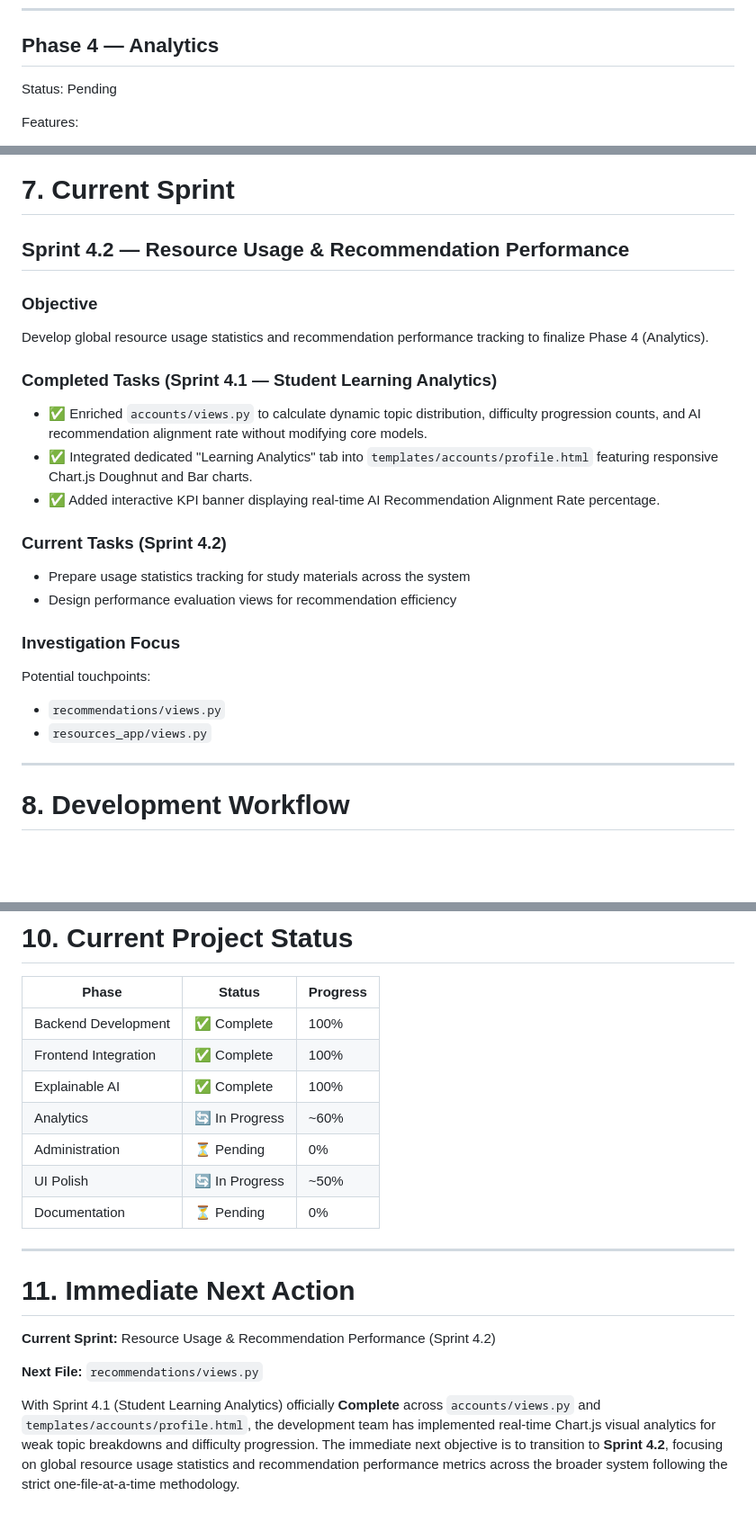
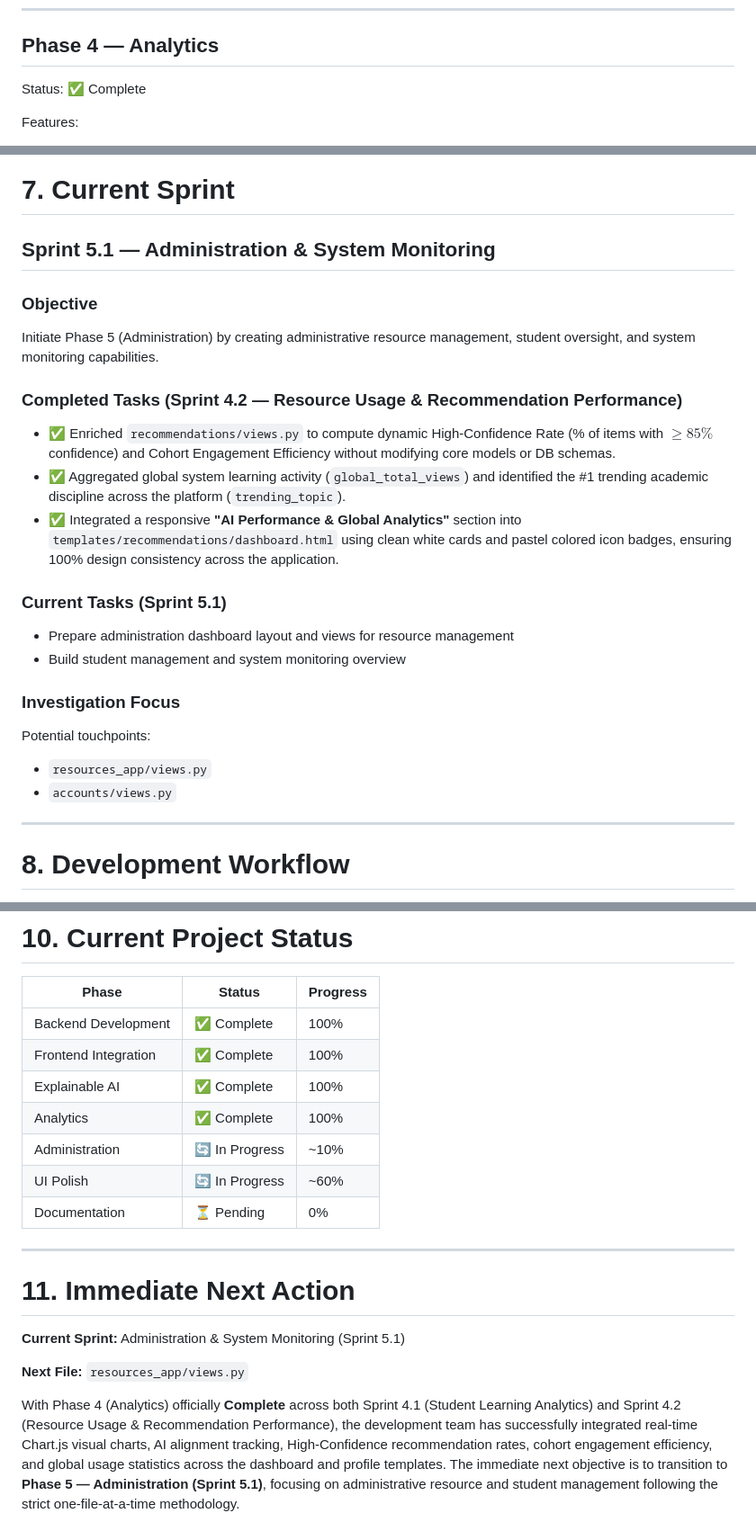
Before and after one commit to Zisan03/academic_recommender_system, a Markdown page: docs/guidelines.md, 3 parts joined by grey strips. Shown at 90% size. Drawn GitHub-style; blank space fills up the shorter version.

```diff
--- a/docs/guidelines.md
+++ b/docs/guidelines.md
@@ -342,7 +342,7 @@ Features:
 
 ## Phase 4 — Analytics
 
-Status: Pending
+Status: ✅ Complete
 
 Features:
 
@@ -402,29 +402,29 @@ Deliverables:
 
 # 7. Current Sprint
 
-## Sprint 4.2 — Resource Usage & Recommendation Performance
+## Sprint 5.1 — Administration & System Monitoring
 
 ### Objective
 
-Develop global resource usage statistics and recommendation performance tracking to finalize Phase 4 (Analytics).
+Initiate Phase 5 (Administration) by creating administrative resource management, student oversight, and system monitoring capabilities.
 
-### Completed Tasks (Sprint 4.1 — Student Learning Analytics)
+### Completed Tasks (Sprint 4.2 — Resource Usage & Recommendation Performance)
 
-* ✅ Enriched `accounts/views.py` to calculate dynamic topic distribution, difficulty progression counts, and AI recommendation alignment rate without modifying core models.
-* ✅ Integrated dedicated "Learning Analytics" tab into `templates/accounts/profile.html` featuring responsive Chart.js Doughnut and Bar charts.
-* ✅ Added interactive KPI banner displaying real-time AI Recommendation Alignment Rate percentage.
+* ✅ Enriched `recommendations/views.py` to compute dynamic High-Confidence Rate (% of items with $\ge 85\%$ confidence) and Cohort Engagement Efficiency without modifying core models or DB schemas.
+* ✅ Aggregated global system learning activity (`global_total_views`) and identified the #1 trending academic discipline across the platform (`trending_topic`).
+* ✅ Integrated a responsive **"AI Performance & Global Analytics"** section into `templates/recommendations/dashboard.html` using clean white cards and pastel colored icon badges, ensuring 100% design consistency across the application.
 
-### Current Tasks (Sprint 4.2)
+### Current Tasks (Sprint 5.1)
 
-* Prepare usage statistics tracking for study materials across the system
-* Design performance evaluation views for recommendation efficiency
+* Prepare administration dashboard layout and views for resource management
+* Build student management and system monitoring overview
 
 ### Investigation Focus
 
 Potential touchpoints:
 
-* `recommendations/views.py`
 * `resources_app/views.py`
+* `accounts/views.py`
 
 ---
 
@@ -466,17 +466,17 @@ A feature is considered complete only when:
 | Backend Development  | ✅ Complete     | 100%     |
 | Frontend Integration | ✅ Complete     | 100%     |
 | Explainable AI       | ✅ Complete     | 100%     |
-| Analytics            | 🔄 In Progress | ~60%     |
-| Administration       | ⏳ Pending      | 0%       |
-| UI Polish            | 🔄 In Progress | ~50%     |
+| Analytics            | ✅ Complete     | 100%     |
+| Administration       | 🔄 In Progress | ~10%     |
+| UI Polish            | 🔄 In Progress | ~60%     |
 | Documentation        | ⏳ Pending      | 0%       |
 
 ---
 
 # 11. Immediate Next Action
 
-**Current Sprint:** Resource Usage & Recommendation Performance (Sprint 4.2)
+**Current Sprint:** Administration & System Monitoring (Sprint 5.1)
 
-**Next File:** `recommendations/views.py`
+**Next File:** `resources_app/views.py`
 
-With Sprint 4.1 (Student Learning Analytics) officially **Complete** across `accounts/views.py` and `templates/accounts/profile.html`, the development team has implemented real-time Chart.js visual analytics for weak topic breakdowns and difficulty progression. The immediate next objective is to transition to **Sprint 4.2**, focusing on global resource usage statistics and recommendation performance metrics across the broader system following the strict one-file-at-a-time methodology.
+With Phase 4 (Analytics) officially **Complete** across both Sprint 4.1 (Student Learning Analytics) and Sprint 4.2 (Resource Usage & Recommendation Performance), the development team has successfully integrated real-time Chart.js visual charts, AI alignment tracking, High-Confidence recommendation rates, cohort engagement efficiency, and global usage statistics across the dashboard and profile templates. The immediate next objective is to transition to **Phase 5 — Administration (Sprint 5.1)**, focusing on administrative resource and student management following the strict one-file-at-a-time methodology.
```
